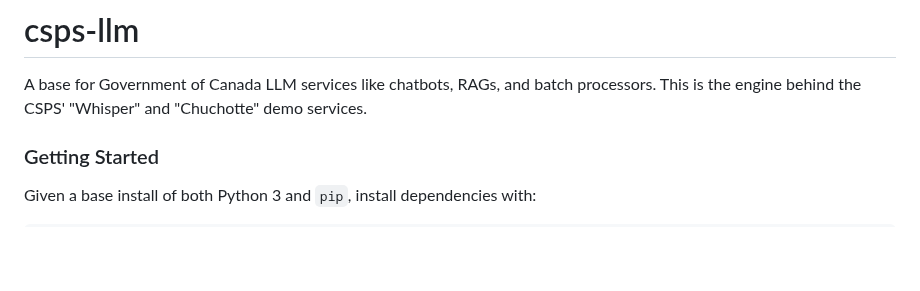
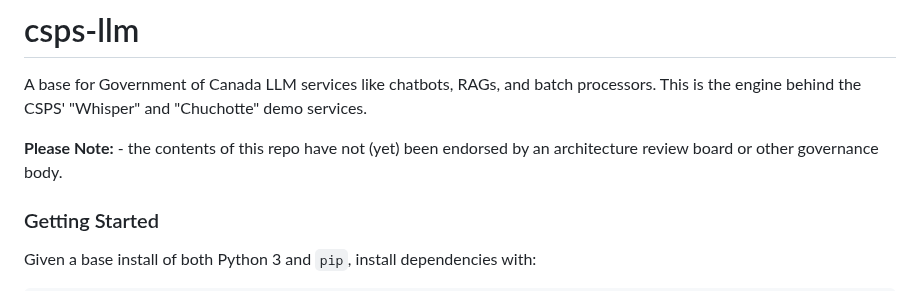
Before and after one commit to csps-efpc/csps-llm, a Markdown page: README.md, the part around the change. Drawn GitHub-style; blank space fills up the shorter version.

Commit message:
Add non-endorsement caveat

```diff
--- a/README.md
+++ b/README.md
@@ -1,5 +1,7 @@
 # csps-llm
 A base for Government of Canada LLM services like chatbots, RAGs, and batch processors. This is the engine behind the CSPS' "Whisper" and "Chuchotte" demo services.
+
+**Please Note:** - the contents of this repo have not (yet) been endorsed by an architecture review board or other governance body.
 
 ### Getting Started
 
```
